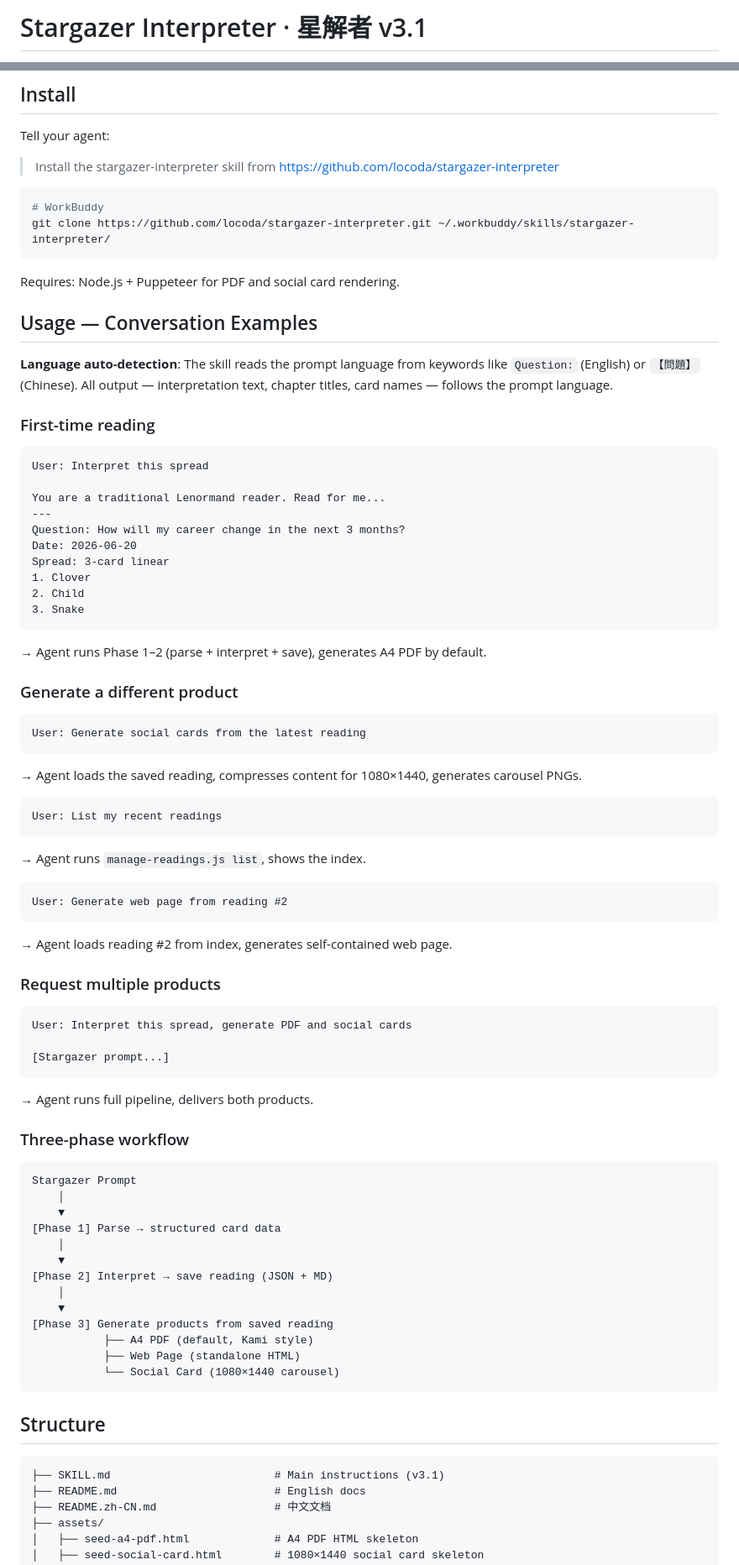
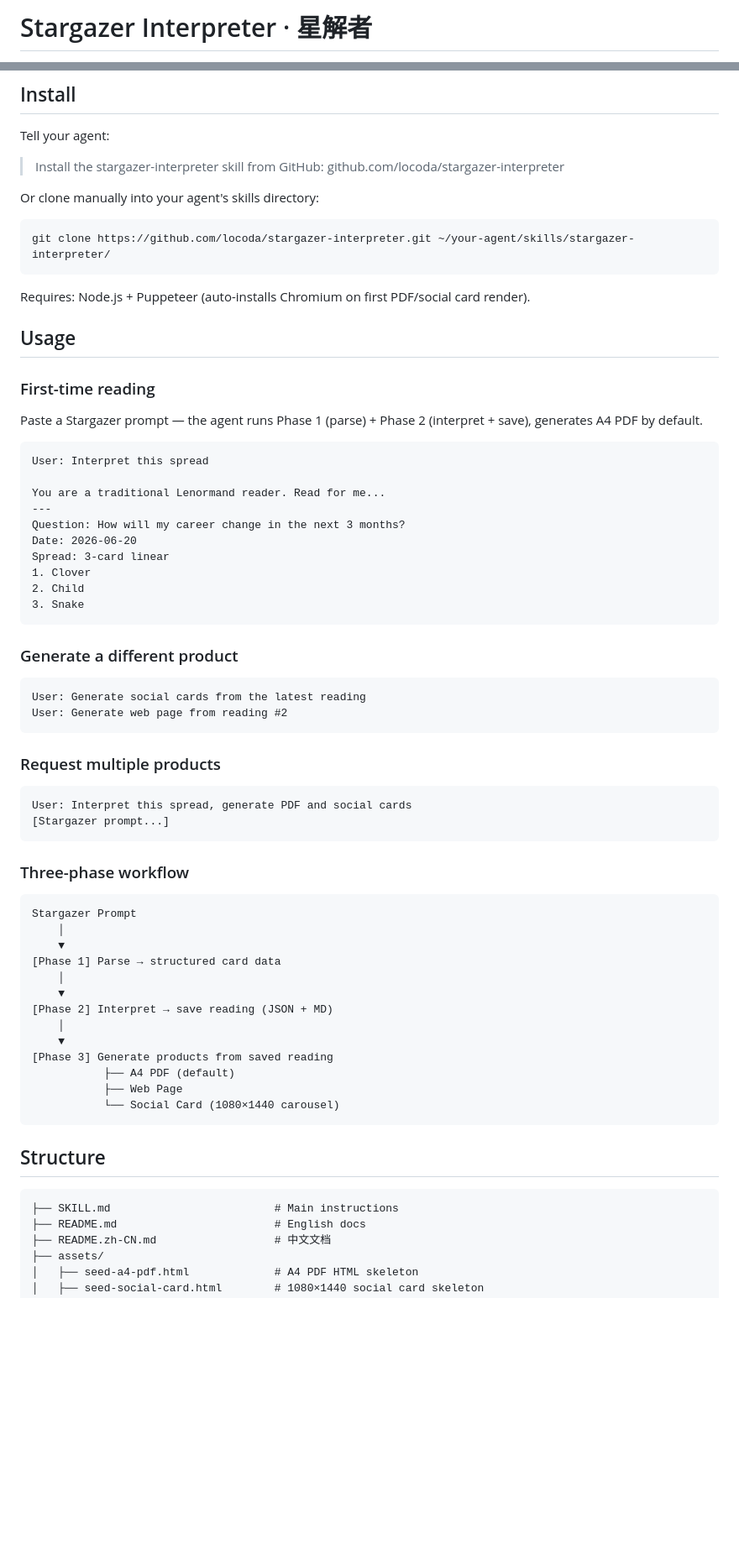
Before and after one commit to locoda/in-the-cards-lenormand-skill, a Markdown page: README.md, 2 parts joined by grey strips. Shown at 84% size. Rendered like a GitHub page; blank space fills up the shorter version.

Commit message:
Rewrite READMEs: remove WorkBuddy emphasis, add Design section (Kami + Geometric Silence), complete file structure

````diff
--- a/README.md
+++ b/README.md
@@ -1,2 +1,2 @@
-# Stargazer Interpreter · 星解者 v3.1
+# Stargazer Interpreter · 星解者
 
@@ -30,20 +38,21 @@ Paste a Stargazer prompt → get interpretation as A4 PDF, interactive web page,
 
 Tell your agent:
 
-> Install the stargazer-interpreter skill from https://github.com/locoda/stargazer-interpreter
+> Install the stargazer-interpreter skill from GitHub: github.com/locoda/stargazer-interpreter
+
+Or clone manually into your agent's skills directory:
 
 ```bash
-# WorkBuddy
-git clone https://github.com/locoda/stargazer-interpreter.git ~/.workbuddy/skills/stargazer-interpreter/
+git clone https://github.com/locoda/stargazer-interpreter.git ~/your-agent/skills/stargazer-interpreter/
 ```
 
-Requires: Node.js + Puppeteer for PDF and social card rendering.
+Requires: Node.js + Puppeteer (auto-installs Chromium on first PDF/social card render).
 
-## Usage — Conversation Examples
-
-**Language auto-detection**: The skill reads the prompt language from keywords like `Question:` (English) or `【問題】` (Chinese). All output — interpretation text, chapter titles, card names — follows the prompt language.
+## Usage
 
 ### First-time reading
+
+Paste a Stargazer prompt — the agent runs Phase 1 (parse) + Phase 2 (interpret + save), generates A4 PDF by default.
 
 ```
 User: Interpret this spread
@@ -58,37 +67,19 @@ Spread: 3-card linear
 3. Snake
 ```
 
-→ Agent runs Phase 1–2 (parse + interpret + save), generates A4 PDF by default.
-
 ### Generate a different product
 
 ```
 User: Generate social cards from the latest reading
-```
-
-→ Agent loads the saved reading, compresses content for 1080×1440, generates carousel PNGs.
-
-```
-User: List my recent readings
-```
-
-→ Agent runs `manage-readings.js list`, shows the index.
-
-```
 User: Generate web page from reading #2
 ```
-
-→ Agent loads reading #2 from index, generates self-contained web page.
 
 ### Request multiple products
 
 ```
 User: Interpret this spread, generate PDF and social cards
-
 [Stargazer prompt...]
 ```
-
-→ Agent runs full pipeline, delivers both products.
 
 ### Three-phase workflow
 
@@ -103,15 +94,15 @@ Stargazer Prompt
     │
     ▼
 [Phase 3] Generate products from saved reading
-           ├── A4 PDF (default, Kami style)
-           ├── Web Page (standalone HTML)
+           ├── A4 PDF (default)
+           ├── Web Page
            └── Social Card (1080×1440 carousel)
 ```
 
 ## Structure
 
 ```
-├── SKILL.md                         # Main instructions (v3.1)
+├── SKILL.md                         # Main instructions
 ├── README.md                        # English docs
 ├── README.zh-CN.md                  # 中文文档
 ├── assets/
````
Also changed, not shown: other parts of README.md (+29 -16 lines), README.zh-CN.md (+40 -46 lines).
